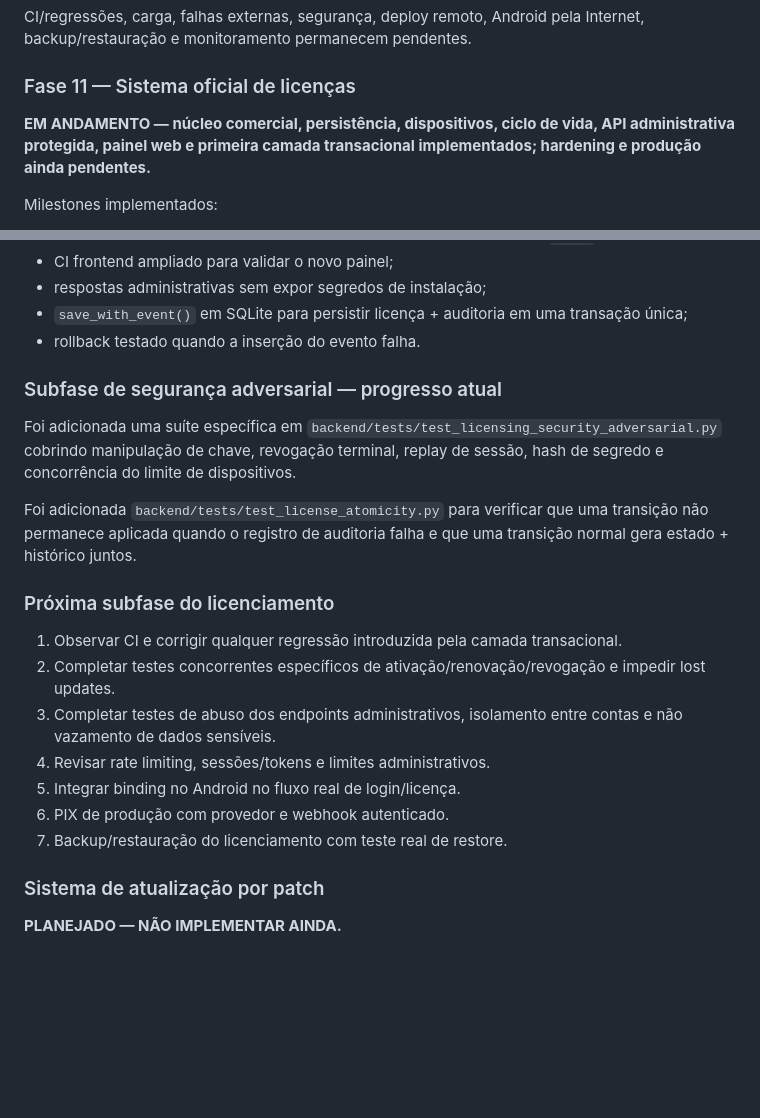
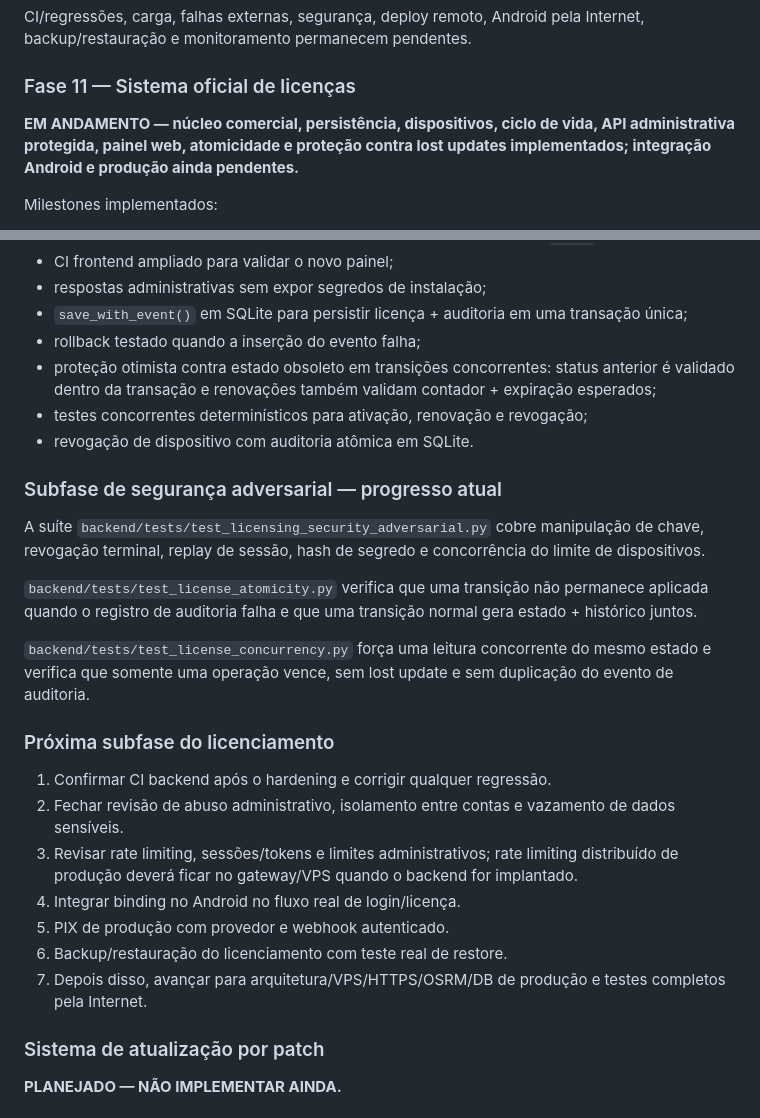
Before and after one commit to heldergaraujo2/Otimizer, a Markdown page: PROJECT_MEMORY/10_ROADMAP.md, 2 parts joined by grey strips. Rendered like a GitHub page; blank space fills up the shorter version.

Commit message:
docs(roadmap): record license concurrency hardening

```diff
--- a/PROJECT_MEMORY/10_ROADMAP.md
+++ b/PROJECT_MEMORY/10_ROADMAP.md
@@ -20,7 +20,7 @@ Importação, PhysicalStop, localização cadastral/fallback, OSRM, otimização
 CI/regressões, carga, falhas externas, segurança, deploy remoto, Android pela Internet, backup/restauração e monitoramento permanecem pendentes.
 
 ### Fase 11 — Sistema oficial de licenças
-**EM ANDAMENTO — núcleo comercial, persistência, dispositivos, ciclo de vida, API administrativa protegida, painel web e primeira camada transacional implementados; hardening e produção ainda pendentes.**
+**EM ANDAMENTO — núcleo comercial, persistência, dispositivos, ciclo de vida, API administrativa protegida, painel web, atomicidade e proteção contra lost updates implementados; integração Android e produção ainda pendentes.**
 
 Milestones implementados:
 
@@ -49,23 +49,28 @@ Milestones implementados:
 - CI frontend ampliado para validar o novo painel;
 - respostas administrativas sem expor segredos de instalação;
 - `save_with_event()` em SQLite para persistir licença + auditoria em uma transação única;
-- rollback testado quando a inserção do evento falha.
+- rollback testado quando a inserção do evento falha;
+- proteção otimista contra estado obsoleto em transições concorrentes: status anterior é validado dentro da transação e renovações também validam contador + expiração esperados;
+- testes concorrentes determinísticos para ativação, renovação e revogação;
+- revogação de dispositivo com auditoria atômica em SQLite.
 
 ### Subfase de segurança adversarial — progresso atual
 
-Foi adicionada uma suíte específica em `backend/tests/test_licensing_security_adversarial.py` cobrindo manipulação de chave, revogação terminal, replay de sessão, hash de segredo e concorrência do limite de dispositivos.
+A suíte `backend/tests/test_licensing_security_adversarial.py` cobre manipulação de chave, revogação terminal, replay de sessão, hash de segredo e concorrência do limite de dispositivos.
 
-Foi adicionada `backend/tests/test_license_atomicity.py` para verificar que uma transição não permanece aplicada quando o registro de auditoria falha e que uma transição normal gera estado + histórico juntos.
+`backend/tests/test_license_atomicity.py` verifica que uma transição não permanece aplicada quando o registro de auditoria falha e que uma transição normal gera estado + histórico juntos.
+
+`backend/tests/test_license_concurrency.py` força uma leitura concorrente do mesmo estado e verifica que somente uma operação vence, sem lost update e sem duplicação do evento de auditoria.
 
 ### Próxima subfase do licenciamento
 
-1. Observar CI e corrigir qualquer regressão introduzida pela camada transacional.
-2. Completar testes concorrentes específicos de ativação/renovação/revogação e impedir lost updates.
-3. Completar testes de abuso dos endpoints administrativos, isolamento entre contas e não vazamento de dados sensíveis.
-4. Revisar rate limiting, sessões/tokens e limites administrativos.
-5. Integrar binding no Android no fluxo real de login/licença.
-6. PIX de produção com provedor e webhook autenticado.
-7. Backup/restauração do licenciamento com teste real de restore.
+1. Confirmar CI backend após o hardening e corrigir qualquer regressão.
+2. Fechar revisão de abuso administrativo, isolamento entre contas e vazamento de dados sensíveis.
+3. Revisar rate limiting, sessões/tokens e limites administrativos; rate limiting distribuído de produção deverá ficar no gateway/VPS quando o backend for implantado.
+4. Integrar binding no Android no fluxo real de login/licença.
+5. PIX de produção com provedor e webhook autenticado.
+6. Backup/restauração do licenciamento com teste real de restore.
+7. Depois disso, avançar para arquitetura/VPS/HTTPS/OSRM/DB de produção e testes completos pela Internet.
 
 ### Sistema de atualização por patch
 **PLANEJADO — NÃO IMPLEMENTAR AINDA.**
```
